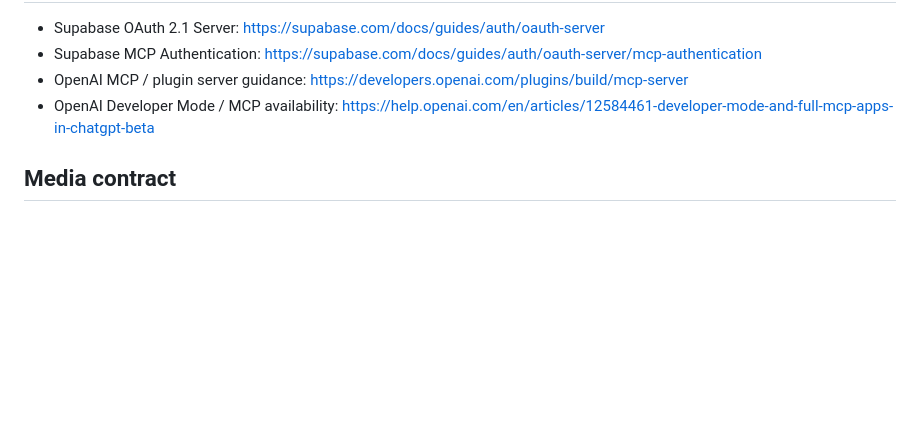
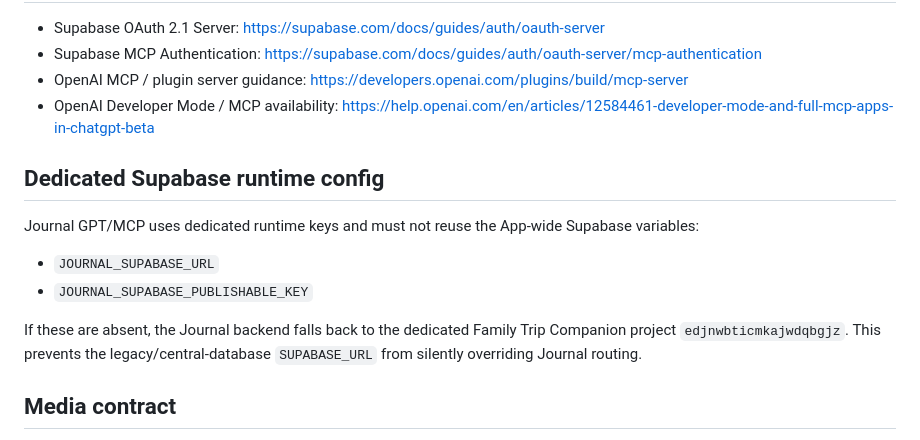
Before and after one commit to 7street43-bot/family-trip-companion, a Markdown page: docs/JOURNAL_GPT_CONNECTOR.md, the part around the change. Drawn GitHub-style; blank space fills up the shorter version.

Commit message:
[backend-approved] docs: pin dedicated Journal Supabase runtime keys

```diff
--- a/docs/JOURNAL_GPT_CONNECTOR.md
+++ b/docs/JOURNAL_GPT_CONNECTOR.md
@@ -75,6 +75,15 @@ The Journal code path is Preview-ready on the dedicated Family Trip Companion Su
 - OpenAI MCP / plugin server guidance: https://developers.openai.com/plugins/build/mcp-server
 - OpenAI Developer Mode / MCP availability: https://help.openai.com/en/articles/12584461-developer-mode-and-full-mcp-apps-in-chatgpt-beta
 
+## Dedicated Supabase runtime config
+
+Journal GPT/MCP uses dedicated runtime keys and must not reuse the App-wide Supabase variables:
+
+- `JOURNAL_SUPABASE_URL`
+- `JOURNAL_SUPABASE_PUBLISHABLE_KEY`
+
+If these are absent, the Journal backend falls back to the dedicated Family Trip Companion project `edjnwbticmkajwdqbgjz`. This prevents the legacy/central-database `SUPABASE_URL` from silently overriding Journal routing.
+
 ## Media contract
 
 GPT can reserve/finalize/update/archive/restore Journal media metadata. It cannot upload image binary through the MCP or `/api/journal-gpt`. The authenticated App/client remains responsible for uploading the actual file to the private `journal-media` bucket, after which GPT may finalize the reserved media record. No service-role credential is exposed.
```
